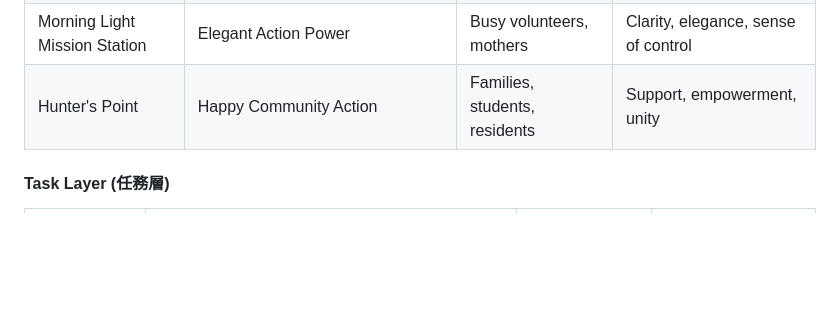
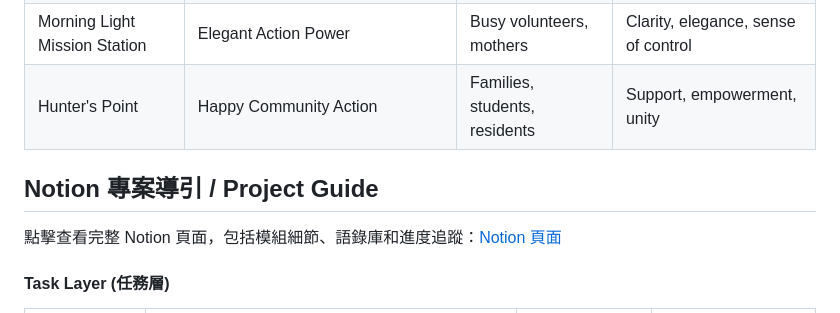
Before and after one commit to AAdl11/meihsien, a Markdown page: README.md, the part around the change. Drawn GitHub-style; blank space fills up the shorter version.

Commit message:
Update README.md
Add Notion guide link

```diff
--- a/README.md
+++ b/README.md
@@ -25,6 +25,9 @@ Open-source interactive ecosystem app promoting Tzu Chi San Francisco's compassi
 | Humanities School | Moral Education (Chinese teaching + four dimensions eight virtues) | Children, parents | Respect, gratitude, responsibility |
 | Morning Light Mission Station | Elegant Action Power | Busy volunteers, mothers | Clarity, elegance, sense of control |
 | Hunter's Point | Happy Community Action | Families, students, residents | Support, empowerment, unity |
+
+## Notion 專案導引 / Project Guide
+點擊查看完整 Notion 頁面，包括模組細節、語錄庫和進度追蹤：[Notion 頁面](https://stealth-ozraraptor-79b.notion.site/Journey-of-Kindness-26de4a757424806aa4a3f88cfae61b27?pvs=143)
 
 #### Task Layer (任務層)
 | Module | Task Types | Reward Mechanism | Community Interaction |
```
